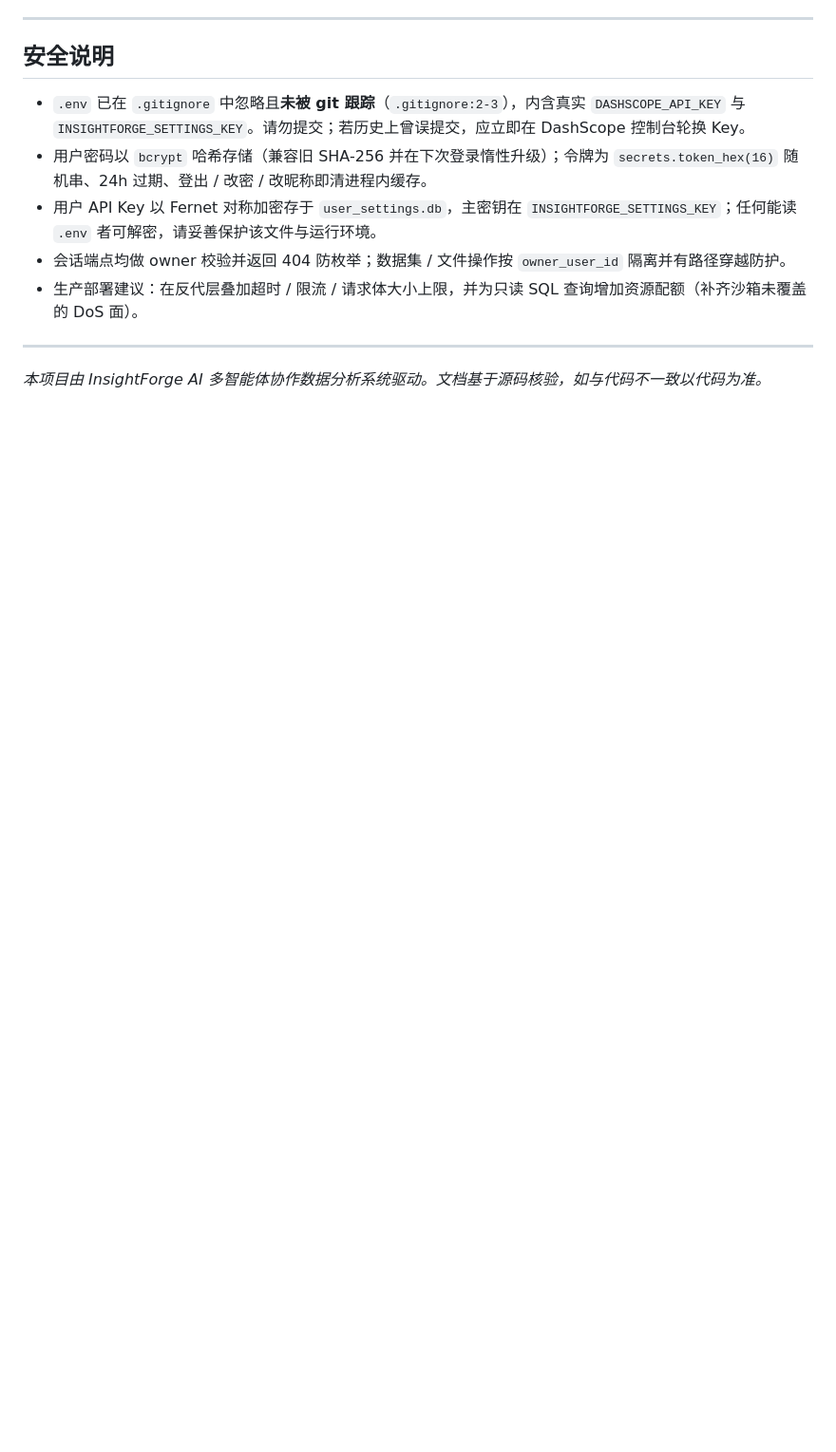
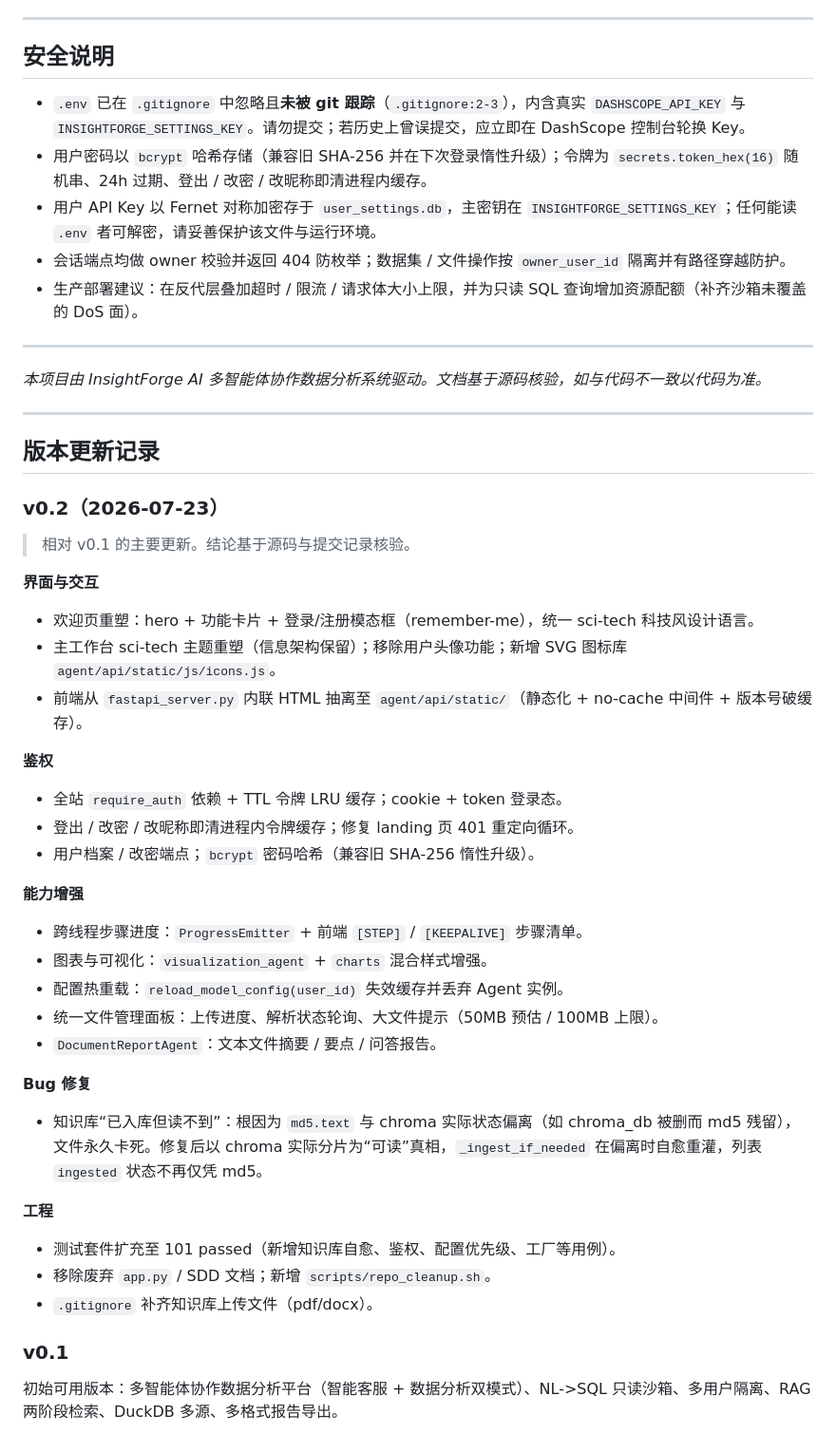
Before and after one commit to MynameisKcy/InsightForge-AI, a Markdown page: README.md, the part around the change. Shown at 95% size. Drawn GitHub-style; blank space fills up the shorter version.

Commit message:
docs(readme): 新增 v0.2 版本更新记录

```diff
--- a/README.md
+++ b/README.md
@@ -502,3 +502,41 @@ python -m pytest tests/ -v
 ---
 
 *本项目由 InsightForge AI 多智能体协作数据分析系统驱动。文档基于源码核验，如与代码不一致以代码为准。*
+
+
+---
+
+## 版本更新记录
+
+### v0.2（2026-07-23）
+
+> 相对 v0.1 的主要更新。结论基于源码与提交记录核验。
+
+**界面与交互**
+- 欢迎页重塑：hero + 功能卡片 + 登录/注册模态框（remember-me），统一 sci-tech 科技风设计语言。
+- 主工作台 sci-tech 主题重塑（信息架构保留）；移除用户头像功能；新增 SVG 图标库 `agent/api/static/js/icons.js`。
+- 前端从 `fastapi_server.py` 内联 HTML 抽离至 `agent/api/static/`（静态化 + no-cache 中间件 + 版本号破缓存）。
+
+**鉴权**
+- 全站 `require_auth` 依赖 + TTL 令牌 LRU 缓存；cookie + token 登录态。
+- 登出 / 改密 / 改昵称即清进程内令牌缓存；修复 landing 页 401 重定向循环。
+- 用户档案 / 改密端点；`bcrypt` 密码哈希（兼容旧 SHA-256 惰性升级）。
+
+**能力增强**
+- 跨线程步骤进度：`ProgressEmitter` + 前端 `[STEP]` / `[KEEPALIVE]` 步骤清单。
+- 图表与可视化：`visualization_agent` + `charts` 混合样式增强。
+- 配置热重载：`reload_model_config(user_id)` 失效缓存并丢弃 Agent 实例。
+- 统一文件管理面板：上传进度、解析状态轮询、大文件提示（50MB 预估 / 100MB 上限）。
+- `DocumentReportAgent`：文本文件摘要 / 要点 / 问答报告。
+
+**Bug 修复**
+- 知识库“已入库但读不到”：根因为 `md5.text` 与 chroma 实际状态偏离（如 chroma_db 被删而 md5 残留），文件永久卡死。修复后以 chroma 实际分片为“可读”真相，`_ingest_if_needed` 在偏离时自愈重灌，列表 `ingested` 状态不再仅凭 md5。
+
+**工程**
+- 测试套件扩充至 101 passed（新增知识库自愈、鉴权、配置优先级、工厂等用例）。
+- 移除废弃 `app.py` / SDD 文档；新增 `scripts/repo_cleanup.sh`。
+- `.gitignore` 补齐知识库上传文件（pdf/docx）。
+
+### v0.1
+
+初始可用版本：多智能体协作数据分析平台（智能客服 + 数据分析双模式）、NL->SQL 只读沙箱、多用户隔离、RAG 两阶段检索、DuckDB 多源、多格式报告导出。
```
